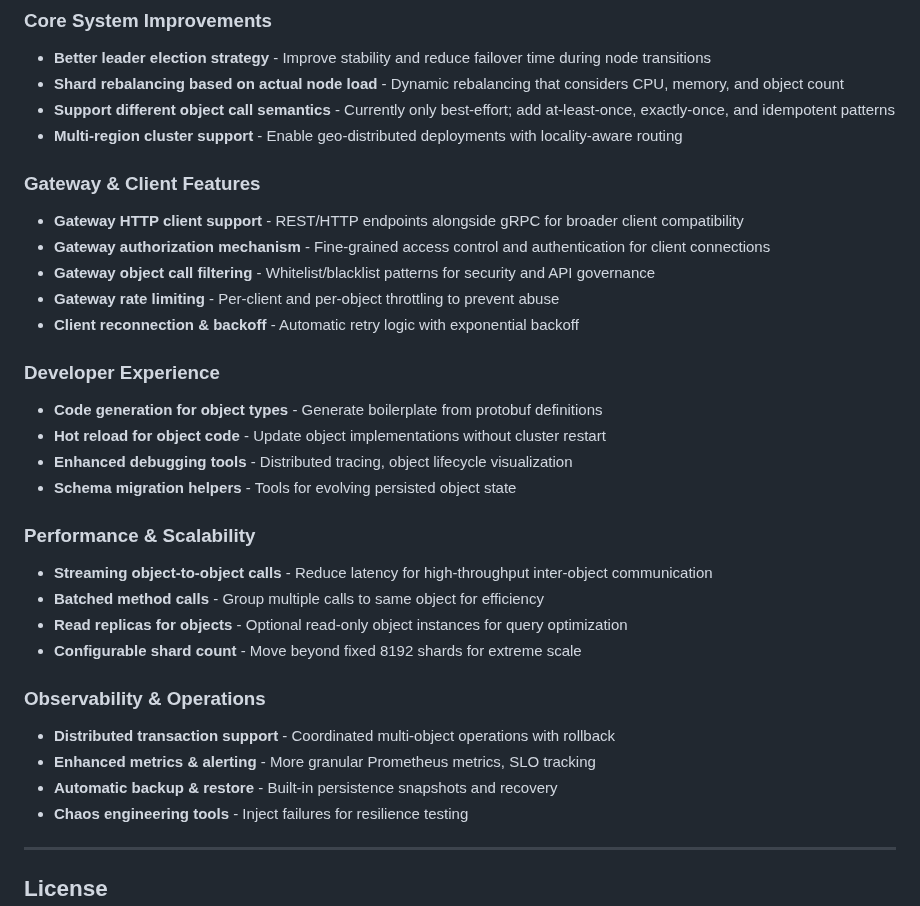
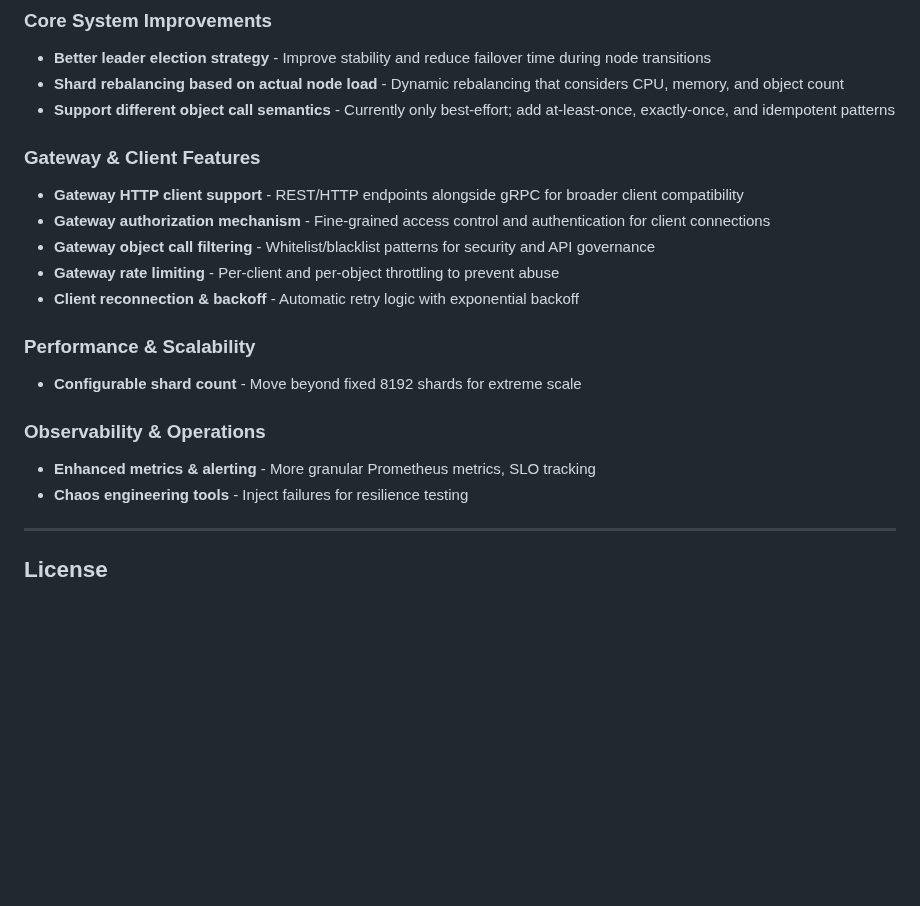
Before and after one commit to xiaonanln/goverse, a Markdown page: README.md, the part around the change. GitHub-like rendering; blank space fills up the shorter version.

Commit message:
Remove TODO items not wanted by maintainer
Co-authored-by: xiaonanln <756065+xiaonanln@users.noreply.github.com>

```diff
--- a/README.md
+++ b/README.md
@@ -107,7 +107,6 @@ High-level objectives for future development:
 - **Better leader election strategy** - Improve stability and reduce failover time during node transitions
 - **Shard rebalancing based on actual node load** - Dynamic rebalancing that considers CPU, memory, and object count
 - **Support different object call semantics** - Currently only best-effort; add at-least-once, exactly-once, and idempotent patterns
-- **Multi-region cluster support** - Enable geo-distributed deployments with locality-aware routing
 
 ### Gateway & Client Features
 - **Gateway HTTP client support** - REST/HTTP endpoints alongside gRPC for broader client compatibility
@@ -116,22 +115,11 @@ High-level objectives for future development:
 - **Gateway rate limiting** - Per-client and per-object throttling to prevent abuse
 - **Client reconnection & backoff** - Automatic retry logic with exponential backoff
 
-### Developer Experience
-- **Code generation for object types** - Generate boilerplate from protobuf definitions
-- **Hot reload for object code** - Update object implementations without cluster restart
-- **Enhanced debugging tools** - Distributed tracing, object lifecycle visualization
-- **Schema migration helpers** - Tools for evolving persisted object state
-
 ### Performance & Scalability
-- **Streaming object-to-object calls** - Reduce latency for high-throughput inter-object communication
-- **Batched method calls** - Group multiple calls to same object for efficiency
-- **Read replicas for objects** - Optional read-only object instances for query optimization
 - **Configurable shard count** - Move beyond fixed 8192 shards for extreme scale
 
 ### Observability & Operations
-- **Distributed transaction support** - Coordinated multi-object operations with rollback
 - **Enhanced metrics & alerting** - More granular Prometheus metrics, SLO tracking
-- **Automatic backup & restore** - Built-in persistence snapshots and recovery
 - **Chaos engineering tools** - Inject failures for resilience testing
 
 ---
```
